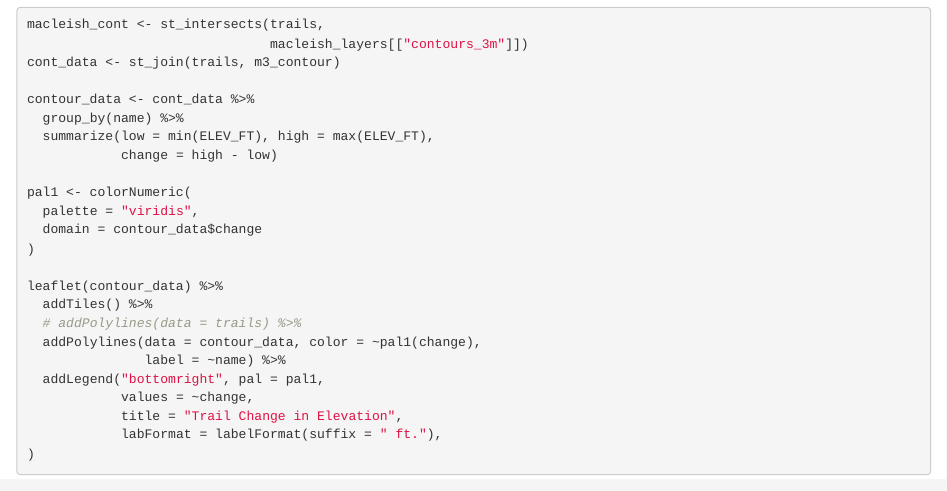
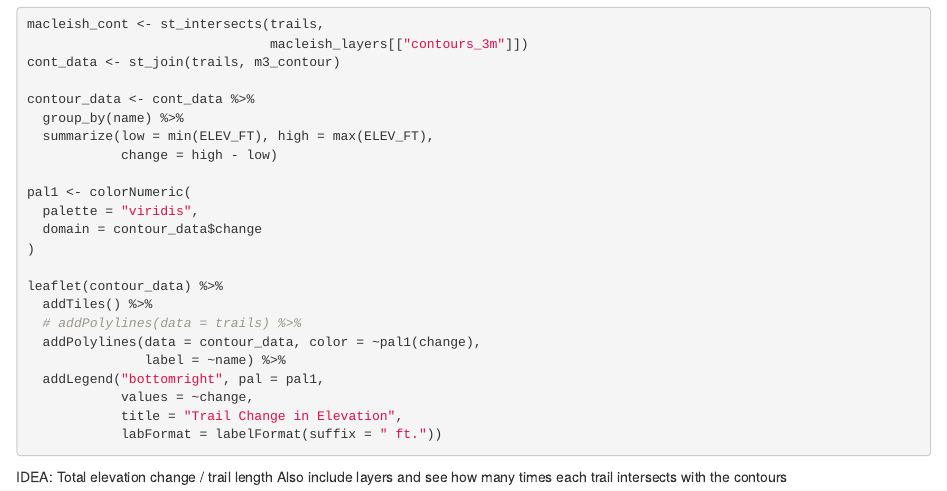
Before and after one commit to jh-chung/mp3, an R Markdown document (mp3_code.Rmd): the page in a window 1100 px wide, from 1360 px down. Rendered offline with R 4.5, knitr and Pandoc, with nearby package versions; the code chunks are not run, so their results and figures are left out.

Commit message:
added what's left to do at the bottom

````diff
--- a/mp3_code.Rmd
+++ b/mp3_code.Rmd
@@ -108,6 +108,8 @@ leaflet(contour_data) %>%
   addLegend("bottomright", pal = pal1,
             values = ~change,
             title = "Trail Change in Elevation",
-            labFormat = labelFormat(suffix = " ft."),
-)
+            labFormat = labelFormat(suffix = " ft."))
 ```
+
+IDEA: Total elevation change / trail length
+Also include layers and see how many times each trail intersects with the contours
````
